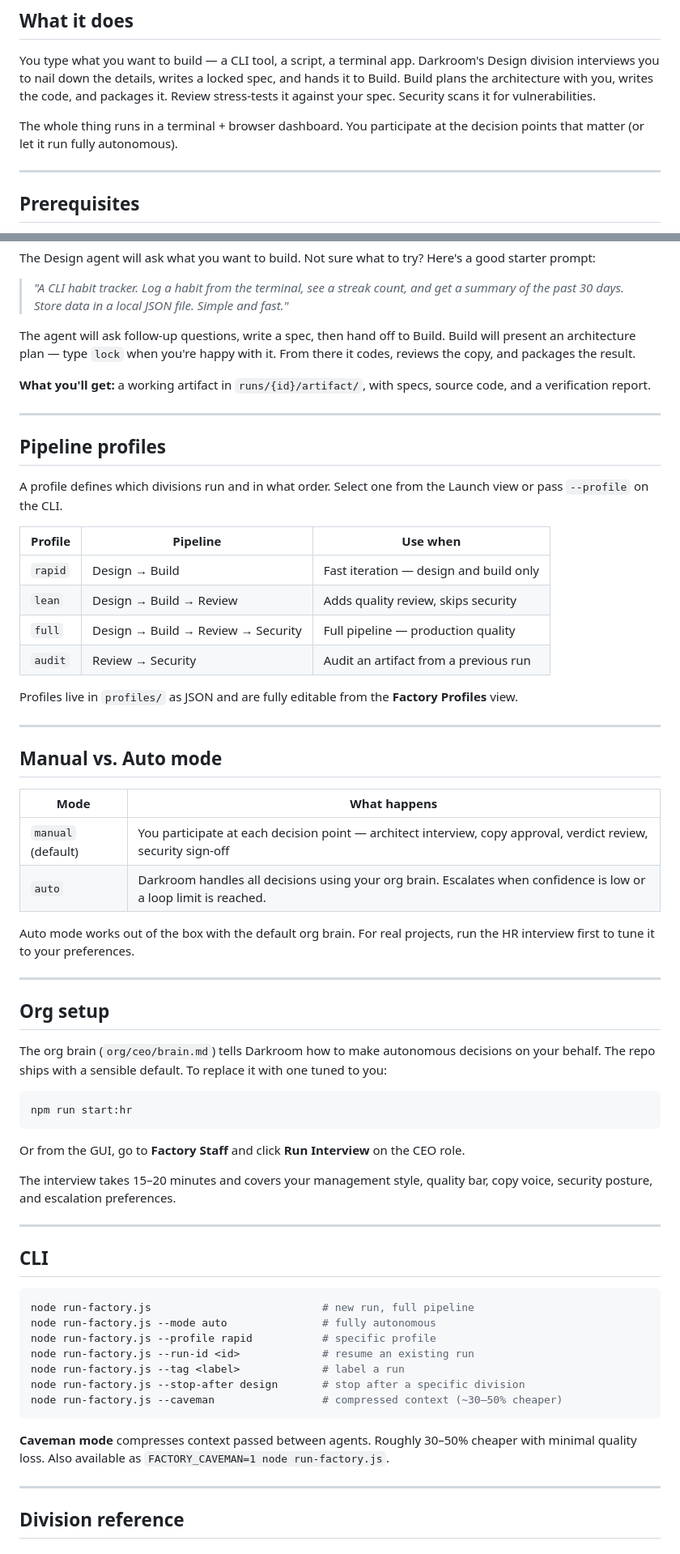
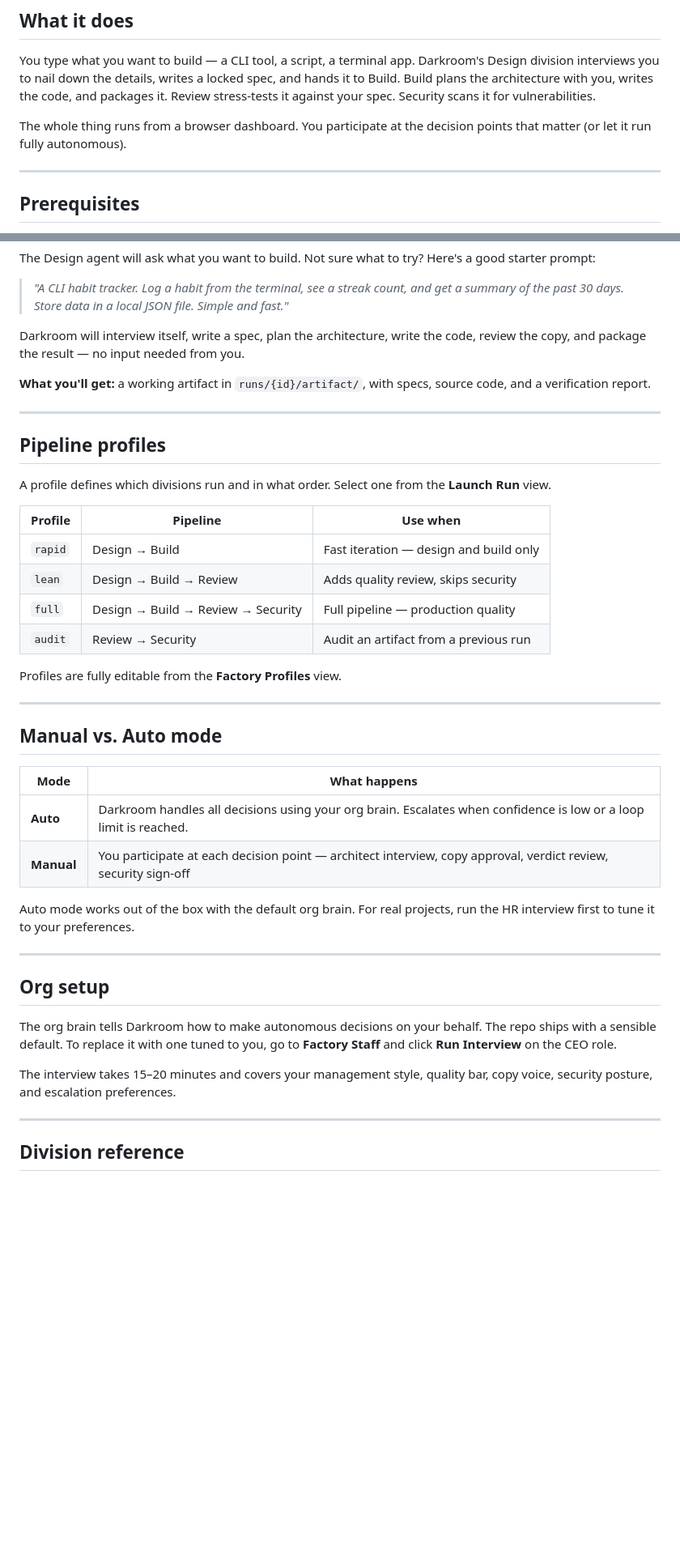
Before and after one commit to loyalj/darkroom, a Markdown page: README.md, 2 parts joined by grey strips. Shown at 81% size. GitHub-like rendering; blank space fills up the shorter version.

````diff
--- a/README.md
+++ b/README.md
@@ -12,7 +12,7 @@ Darkroom is a multi-agent Claude pipeline that takes a plain-English idea and ru
 
 You type what you want to build — a CLI tool, a script, a terminal app. Darkroom's Design division interviews you to nail down the details, writes a locked spec, and hands it to Build. Build plans the architecture with you, writes the code, and packages it. Review stress-tests it against your spec. Security scans it for vulnerabilities.
 
-The whole thing runs in a terminal + browser dashboard. You participate at the decision points that matter (or let it run fully autonomous).
+The whole thing runs from a browser dashboard. You participate at the decision points that matter (or let it run fully autonomous).
 
 ---
 
@@ -64,7 +64,7 @@ The Design agent will ask what you want to build. Not sure what to try? Here's a
 
 > *"A CLI habit tracker. Log a habit from the terminal, see a streak count, and get a summary of the past 30 days. Store data in a local JSON file. Simple and fast."*
 
-The agent will ask follow-up questions, write a spec, then hand off to Build. Build will present an architecture plan — type `lock` when you're happy with it. From there it codes, reviews the copy, and packages the result.
+Darkroom will interview itself, write a spec, plan the architecture, write the code, review the copy, and package the result — no input needed from you.
 
 **What you'll get:** a working artifact in `runs/{id}/artifact/`, with specs, source code, and a verification report.
 
@@ -72,7 +72,7 @@ The agent will ask follow-up questions, write a spec, then hand off to Build. Bu
 
 ## Pipeline profiles
 
-A profile defines which divisions run and in what order. Select one from the Launch view or pass `--profile` on the CLI.
+A profile defines which divisions run and in what order. Select one from the **Launch Run** view.
 
 | Profile | Pipeline | Use when |
 |---------|----------|----------|
@@ -81,7 +81,7 @@ A profile defines which divisions run and in what order. Select one from the Lau
 | `full` | Design → Build → Review → Security | Full pipeline — production quality |
 | `audit` | Review → Security | Audit an artifact from a previous run |
 
-Profiles live in `profiles/` as JSON and are fully editable from the **Factory Profiles** view.
+Profiles are fully editable from the **Factory Profiles** view.
 
 ---
 
@@ -89,8 +89,8 @@ Profiles live in `profiles/` as JSON and are fully editable from the **Factory P
 
 | Mode | What happens |
 |------|-------------|
-| `manual` (default) | You participate at each decision point — architect interview, copy approval, verdict review, security sign-off |
-| `auto` | Darkroom handles all decisions using your org brain. Escalates when confidence is low or a loop limit is reached. |
+| **Auto** | Darkroom handles all decisions using your org brain. Escalates when confidence is low or a loop limit is reached. |
+| **Manual** | You participate at each decision point — architect interview, copy approval, verdict review, security sign-off |
 
 Auto mode works out of the box with the default org brain. For real projects, run the HR interview first to tune it to your preferences.
 
@@ -98,31 +98,9 @@ Auto mode works out of the box with the default org brain. For real projects, ru
 
 ## Org setup
 
-The org brain (`org/ceo/brain.md`) tells Darkroom how to make autonomous decisions on your behalf. The repo ships with a sensible default. To replace it with one tuned to you:
-
-```bash
-npm run start:hr
-```
-
-Or from the GUI, go to **Factory Staff** and click **Run Interview** on the CEO role.
+The org brain tells Darkroom how to make autonomous decisions on your behalf. The repo ships with a sensible default. To replace it with one tuned to you, go to **Factory Staff** and click **Run Interview** on the CEO role.
 
 The interview takes 15–20 minutes and covers your management style, quality bar, copy voice, security posture, and escalation preferences.
-
----
-
-## CLI
-
-```bash
-node run-factory.js                           # new run, full pipeline
-node run-factory.js --mode auto               # fully autonomous
-node run-factory.js --profile rapid           # specific profile
-node run-factory.js --run-id <id>             # resume an existing run
-node run-factory.js --tag <label>             # label a run
-node run-factory.js --stop-after design       # stop after a specific division
-node run-factory.js --caveman                 # compressed context (~30–50% cheaper)
-```
-
-**Caveman mode** compresses context passed between agents. Roughly 30–50% cheaper with minimal quality loss. Also available as `FACTORY_CAVEMAN=1 node run-factory.js`.
 
 ---
 
````
Also changed, not shown: other parts of README.md (+35 -25 lines).
